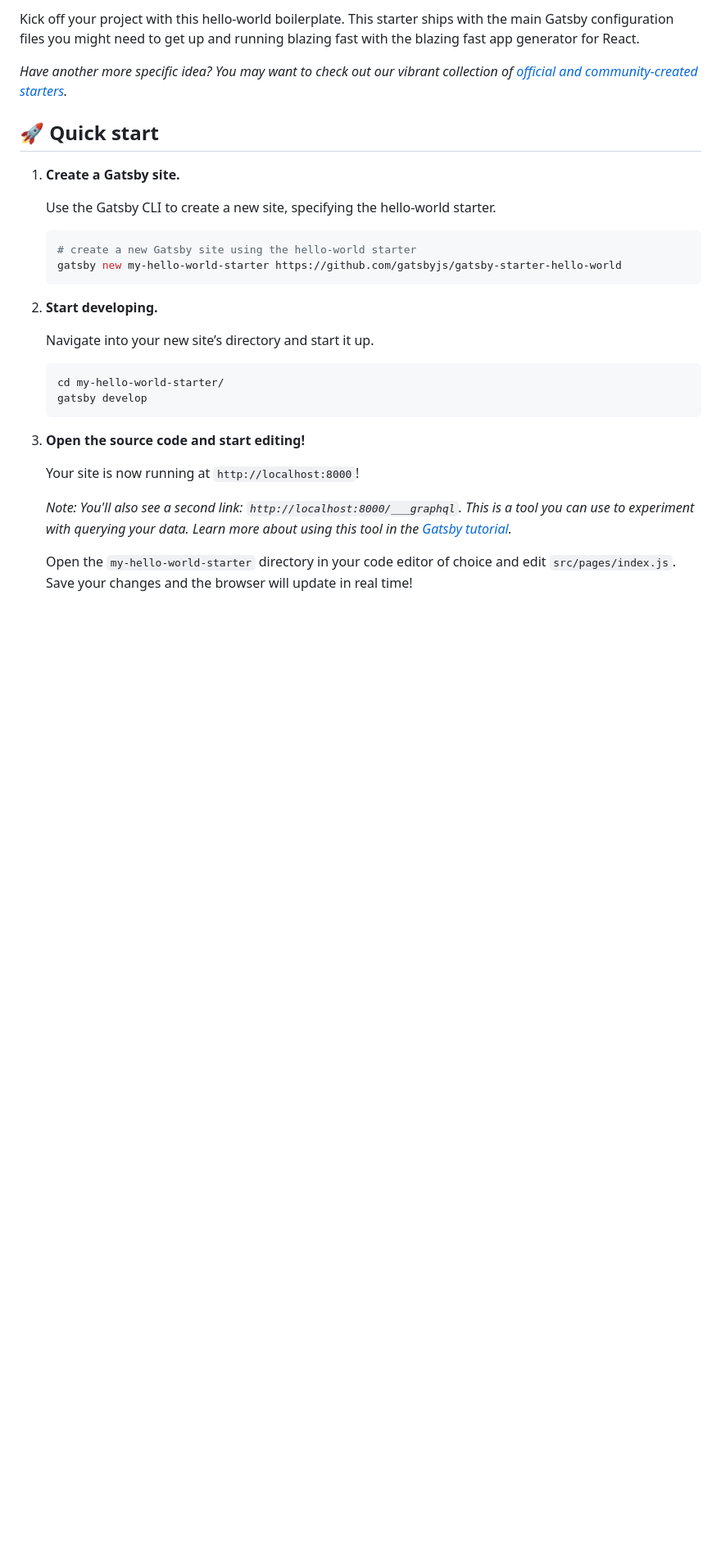
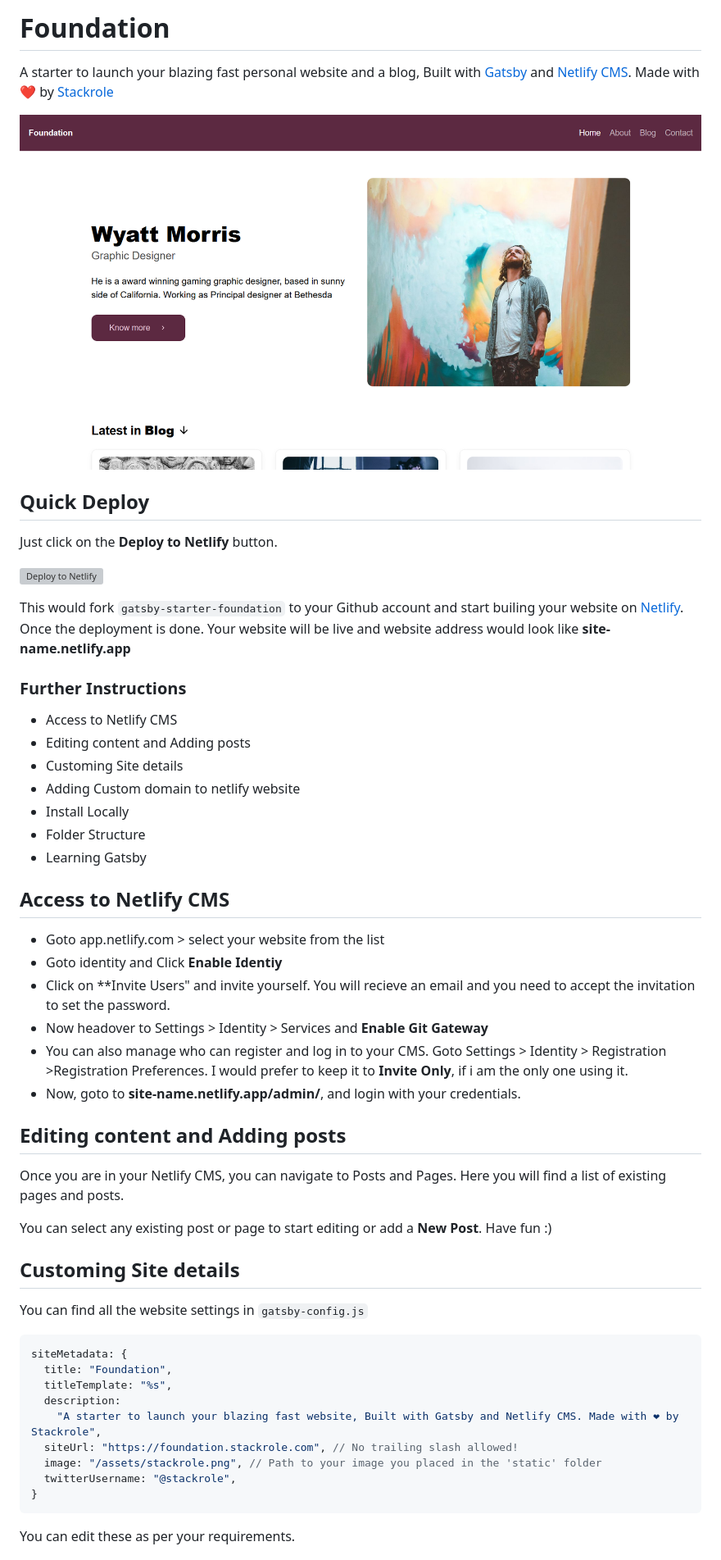
Before and after one commit to stackrole/gatsby-starter-foundation, a Markdown page: README.md, the part around the change printed below. Shown: that part at 82% size. Drawn GitHub-style; pictures changed too: static/assets/screenshot.png (added); blank space fills up the shorter version; grey boxes are pictures that could not be loaded.

Commit message:
Gatsby Incrimental Builds, readme and toml

````diff
--- a/README.md
+++ b/README.md
@@ -10,33 +4,53 @@
 
-Kick off your project with this hello-world boilerplate. This starter ships with the main Gatsby configuration files you might need to get up and running blazing fast with the blazing fast app generator for React.
+# Foundation
 
-_Have another more specific idea? You may want to check out our vibrant collection of [official and community-created starters](https://www.gatsbyjs.org/docs/gatsby-starters/)._
+A starter to launch your blazing fast personal website and a blog, Built with [Gatsby][gatsby] and [Netlify CMS][netlifyCMS]. Made with ❤ by [Stackrole][stackrole]
 
-## 🚀 Quick start
+![Gatsby Starter Foundation Screenshot](static/assets/screenshot.png)
 
-1.  **Create a Gatsby site.**
+## Quick Deploy
+Just click on the **Deploy to Netlify** button.
 
-    Use the Gatsby CLI to create a new site, specifying the hello-world starter.
+[![Deploy to Netlify](https://www.netlify.com/img/deploy/button.svg)](https://app.netlify.com/start/deploy?repository=https://github.com/stackrole/gatsby-starter-foundation)
 
-    ```shell
-    # create a new Gatsby site using the hello-world starter
-    gatsby new my-hello-world-starter https://github.com/gatsbyjs/gatsby-starter-hello-world
-    ```
+This would fork `gatsby-starter-foundation` to your Github account and start builing your website on [Netlify](https://netlify.com). Once the deployment is done. Your website will be live and website address would look like **site-name.netlify.app**
 
-1.  **Start developing.**
+### Further Instructions
+- Access to Netlify CMS
+- Editing content and Adding posts
+- Customing Site details
+- Adding Custom domain to netlify website
+- Install Locally
+- Folder Structure
+- Learning Gatsby
 
-    Navigate into your new site’s directory and start it up.
+## Access to Netlify CMS
+- Goto app.netlify.com > select your website from the list
+- Goto identity and Click **Enable Identiy**
+- Click on **Invite Users" and invite yourself. You will recieve an email and you need to accept the invitation to set the password.
+- Now headover to Settings > Identity > Services and **Enable Git Gateway**
+- You can also manage who can register and log in to your CMS. Goto  Settings > Identity > Registration >Registration Preferences. I would prefer to keep it to **Invite Only**, if i am the only one using it.
+- Now, goto to **site-name.netlify.app/admin/**, and login with your credentials.
 
-    ```shell
-    cd my-hello-world-starter/
-    gatsby develop
-    ```
+## Editing content and Adding posts
+Once you are in your Netlify CMS, you can navigate to Posts and Pages. Here you will find a list of existing pages and posts.
 
-1.  **Open the source code and start editing!**
+You can select any existing post or page to start editing or add a **New Post**. Have fun :)
 
-    Your site is now running at `http://localhost:8000`!
+## Customing Site details
+You can find all the website settings in `gatsby-config.js`
 
-    _Note: You'll also see a second link: _`http://localhost:8000/___graphql`_. This is a tool you can use to experiment with querying your data. Learn more about using this tool in the [Gatsby tutorial](https://www.gatsbyjs.org/tutorial/part-five/#introducing-graphiql)._
+```json
+siteMetadata: {
+  title: "Foundation",
+  titleTemplate: "%s",
+  description:
+    "A starter to launch your blazing fast website, Built with Gatsby and Netlify CMS. Made with ❤ by Stackrole",
+  siteUrl: "https://foundation.stackrole.com", // No trailing slash allowed!
+  image: "/assets/stackrole.png", // Path to your image you placed in the 'static' folder
+  twitterUsername: "@stackrole",
+}
+```
+You can edit these as per your requirements.
 
-    Open the `my-hello-world-starter` directory in your code editor of choice and edit `src/pages/index.js`. Save your changes and the browser will update in real time!
 
````
Also changed, not shown: other parts of README.md (+47 -22 lines), 3 other files.
